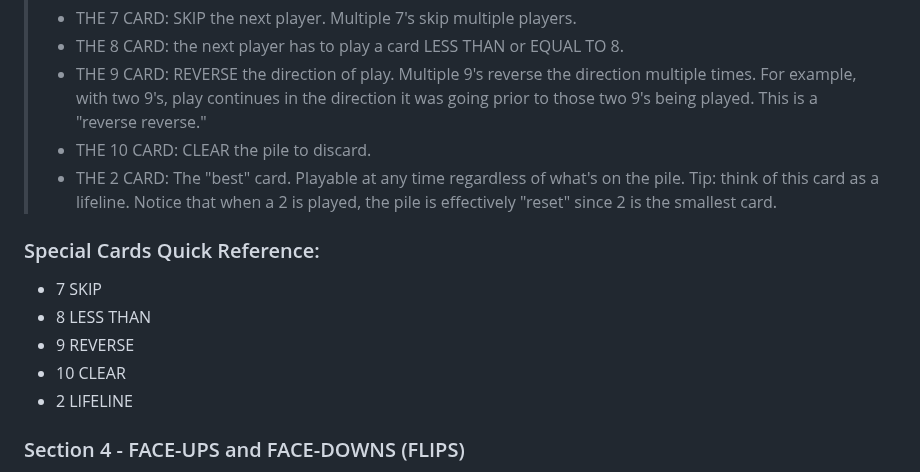
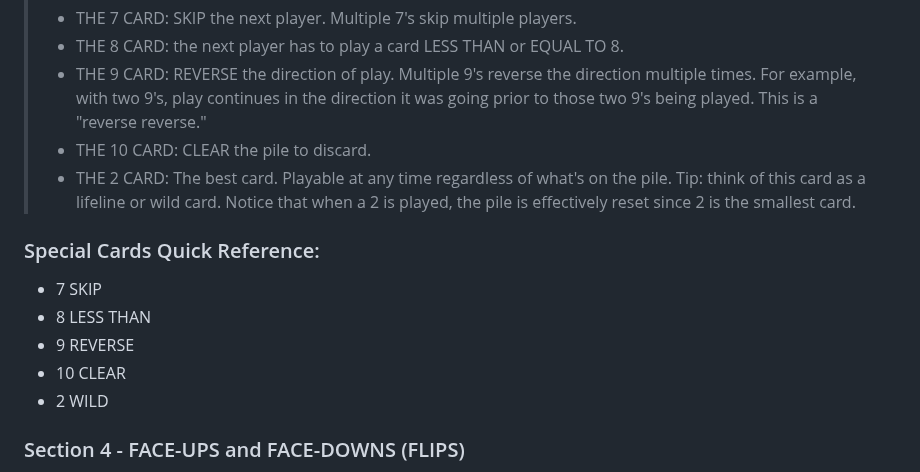
Before and after one commit to fosler2/Card-Games, a Markdown page: Cheese.md, the part around the change. Drawn GitHub-style.

```diff
--- a/Cheese.md
+++ b/Cheese.md
@@ -56,7 +56,7 @@
 > - THE 8 CARD: the next player has to play a card LESS THAN or EQUAL TO 8.
 > - THE 9 CARD: REVERSE the direction of play. Multiple 9's reverse the direction multiple times. For example, with two 9's, play continues in the direction it was going prior to those two 9's being played. This is a "reverse reverse."
 > - THE 10 CARD: CLEAR the pile to discard.
-> - THE 2 CARD: The "best" card. Playable at any time regardless of what's on the pile. Tip: think of this card as a lifeline. Notice that when a 2 is played, the pile is effectively "reset" since 2 is the smallest card.
+> - THE 2 CARD: The best card. Playable at any time regardless of what's on the pile. Tip: think of this card as a lifeline or wild card. Notice that when a 2 is played, the pile is effectively reset since 2 is the smallest card.
 
 ### Special Cards Quick Reference:
 
@@ -64,7 +64,7 @@
 - 8 LESS THAN
 - 9 REVERSE
 - 10 CLEAR
-- 2 LIFELINE
+- 2 WILD
 
 ### Section 4 - FACE-UPS and FACE-DOWNS (FLIPS)
 
```
